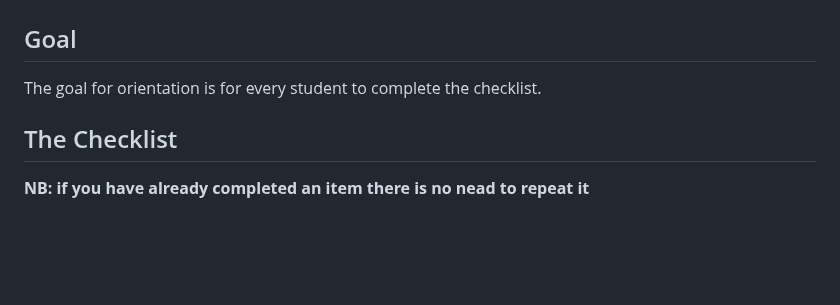
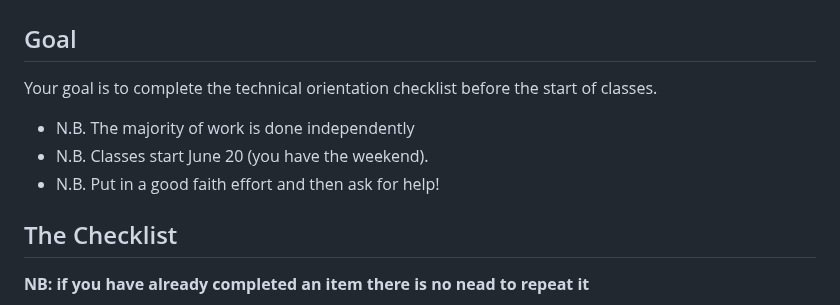
Before and after one commit to UVADS/orientation-technical, a Markdown page: msds-residential/README.md, the part around the change. GitHub-like rendering; blank space fills up the shorter version.

```diff
--- a/msds-residential/README.md
+++ b/msds-residential/README.md
@@ -1,7 +1,12 @@
 # Welcome to the Residential MSDS Technical Orientation
 
 ## Goal
-The goal for orientation is for every student to complete the checklist.
+Your goal is to complete the technical orientation checklist before the start of classes.
+
+* N.B. The majority of work is done independently
+* N.B. Classes start June 20 (you have the weekend).
+* N.B. Put in a good faith effort and then ask for help!
+
 
 ## The Checklist
 
```
